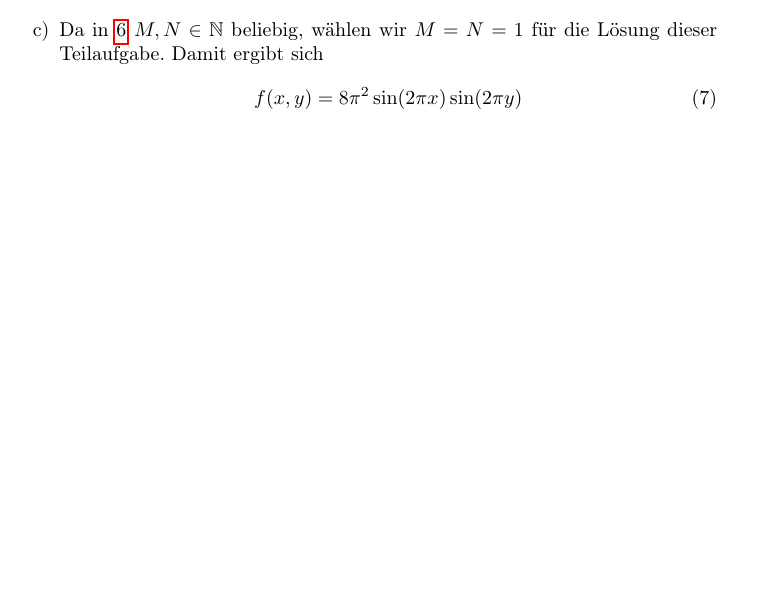
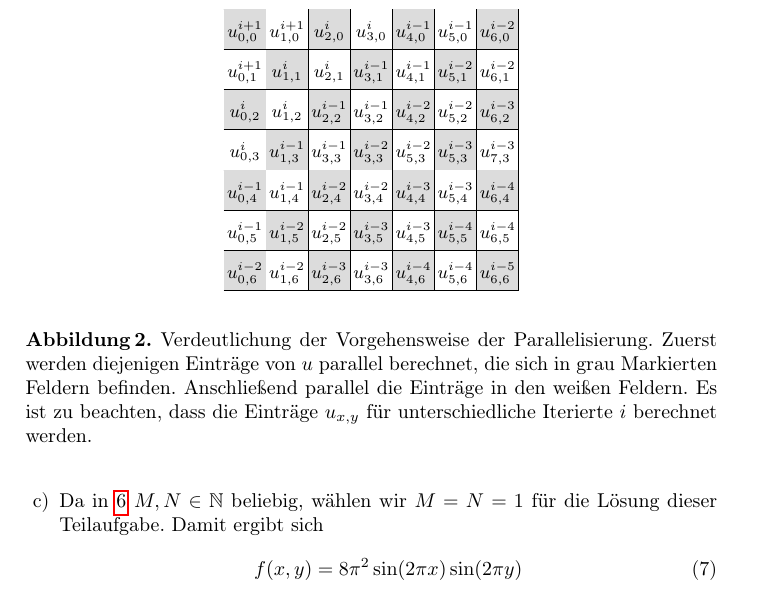
Before and after one commit to ThoreMehr/KIT.SoftwarepraktikumParalleleNumerik, a LaTeX paper (Ausarbeitung/pn.tex): part of page 3 of 3 before the commit and part of page 4 of 4 after it, cut at the place of the change, the shorter picture padded with empty space. Compiled offline with pdfLaTeX; the source files are stored in an older character set and shown here as Unicode; a missing bibliography style is replaced by a similar one.

Commit message:
Abbildungen hinzufügen.

```diff
--- a/Ausarbeitung/pn.tex
+++ b/Ausarbeitung/pn.tex
@@ -19,6 +19,10 @@
 \usepackage{hyperref}
 
 \usepackage{listings}
+\usepackage{tabularx}
+\usepackage{color}
+\usepackage{colortbl}
+\usepackage{graphicx,import}
 
 \setcounter{tocdepth}{3}
 \setcounter{secnumdepth}{3}
@@ -120,3 +134,26 @@ Wie in der Auflistung \ref{helloworldoutput} zu sehen, folgt die Reihenfolge der
+		\begin{figure}
+			\begin{center}
+				\renewcommand*{\arraystretch}{1.8}
+				\begin{tabular}{|c|c|c|c|c|c|c|}
+					\hline
+					\cellcolor{cbblack}$u^{i+1}_{0,0}$ & \cellcolor{cbwhite}$u^{i+1}_{1,0}$ & \cellcolor{cbblack}$u^{i}_{2,0}$ & \cellcolor{cbwhite}$u^{i}_{3,0}$ & \cellcolor{cbblack}$u^{i-1}_{4,0}$ & \cellcolor{cbwhite}$u^{i-1}_{5,0}$ & \cellcolor{cbblack}$u^{i-2}_{6,0}$ \\
+					\hline
+					\cellcolor{cbwhite}$u^{i+1}_{0,1}$ & \cellcolor{cbblack}$u^{i}_{1,1}$ & \cellcolor{cbwhite}$u^{i}_{2,1}$ & \cellcolor{cbblack}$u^{i-1}_{3,1}$ & \cellcolor{cbwhite}$u^{i-1}_{4,1}$ & \cellcolor{cbblack}$u^{i-2}_{5,1}$ & \cellcolor{cbwhite}$u^{i-2}_{6,1}$ \\
+					\hline
+					\cellcolor{cbblack}$u^{i}_{0,2}$ & \cellcolor{cbwhite}$u^{i}_{1,2}$ & \cellcolor{cbblack}$u^{i-1}_{2,2}$ & \cellcolor{cbwhite}$u^{i-1}_{3,2}$ & \cellcolor{cbblack}$u^{i-2}_{4,2}$ & \cellcolor{cbwhite}$u^{i-2}_{5,2}$ & \cellcolor{cbblack}$u^{i-3}_{6,2}$ \\
+					\hline
+					\cellcolor{cbwhite}$u^{i}_{0,3}$ & \cellcolor{cbblack}$u^{i-1}_{1,3}$ & \cellcolor{cbwhite}$u^{i-1}_{3,3}$ & \cellcolor{cbblack}$u^{i-2}_{3,3}$ & \cellcolor{cbwhite}$u^{i-2}_{5,3}$ & \cellcolor{cbblack}$u^{i-3}_{5,3}$ & \cellcolor{cbwhite}$u^{i-3}_{7,3}$ \\
+					\hline
+					\cellcolor{cbblack}$u^{i-1}_{0,4}$ & \cellcolor{cbwhite}$u^{i-1}_{1,4}$ & \cellcolor{cbblack}$u^{i-2}_{2,4}$ & \cellcolor{cbwhite}$u^{i-2}_{3,4}$ & \cellcolor{cbblack}$u^{i-3}_{4,4}$ & \cellcolor{cbwhite}$u^{i-3}_{5,4}$ & \cellcolor{cbblack}$u^{i-4}_{6,4}$ \\
+					\hline
+					\cellcolor{cbwhite}$u^{i-1}_{0,5}$ & \cellcolor{cbblack}$u^{i-2}_{1,5}$ & \cellcolor{cbwhite}$u^{i-2}_{2,5}$ & \cellcolor{cbblack}$u^{i-3}_{3,5}$ & \cellcolor{cbwhite}$u^{i-3}_{4,5}$ & \cellcolor{cbblack}$u^{i-4}_{5,5}$ & \cellcolor{cbwhite}$u^{i-4}_{6,5}$ \\
+					\hline
+					\cellcolor{cbblack}$u^{i-2}_{0,6}$ & \cellcolor{cbwhite}$u^{i-2}_{1,6}$ & \cellcolor{cbblack}$u^{i-3}_{2,6}$ & \cellcolor{cbwhite}$u^{i-3}_{3,6}$ & \cellcolor{cbblack}$u^{i-4}_{4,6}$ & \cellcolor{cbwhite}$u^{i-4}_{5,6}$ & \cellcolor{cbblack}$u^{i-5}_{6,6}$ \\
+					\hline
+				\end{tabular}
+			\end{center}
+			\caption{Verdeutlichung der Vorgehensweise der Parallelisierung. Zuerst werden diejenigen Einträge von $u$ parallel berechnet, die sich in grau Markierten Feldern befinden. Anschließend parallel die Einträge in den weißen Feldern. Es ist zu beachten, dass die Einträge $u_{x,y}$ für unterschiedliche Iterierte $i$ berechnet werden.}
+		\end{figure}
 \end{itemize}
 
 \subsection{Aufgabe 5}
```
Also changed, not shown: Ausarbeitung/gsv_node_dependence.pdf (added), Ausarbeitung/gsv_node_dependence.pdf_tex (added), Ausarbeitung/gsv_node_dependence.svg (added), Ausarbeitung/pn.pdf, Ausarbeitung/pn.tex (18 more changed lines), 3 other files.
